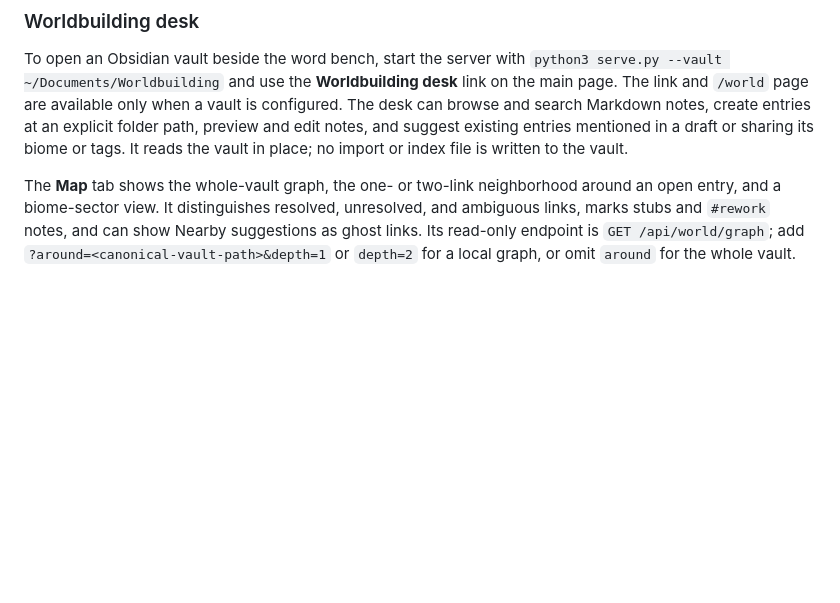
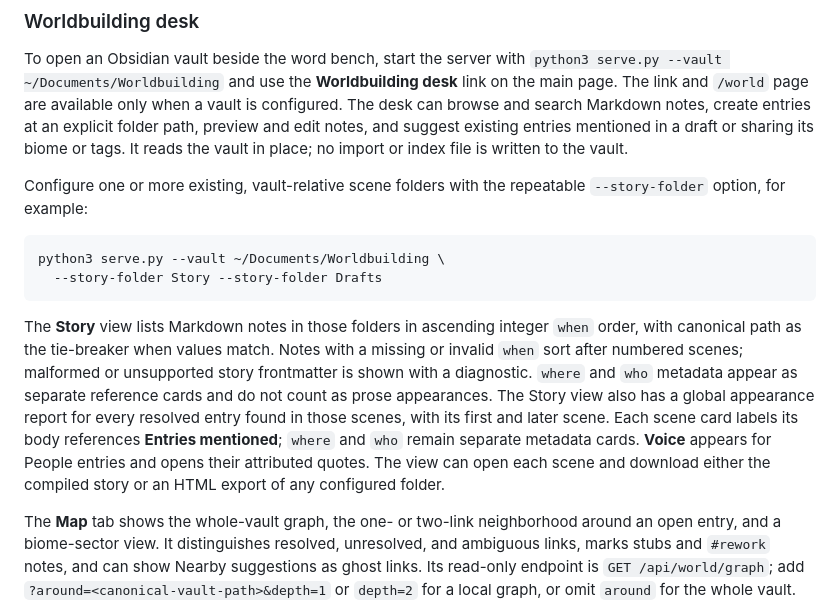
Before and after one commit to ReliableDragon/RandomWords, a Markdown page: README.md, the part around the change. Drawn GitHub-style; blank space fills up the shorter version.

Commit message:
Document completed story mode

````diff
--- a/README.md
+++ b/README.md
@@ -115,6 +115,26 @@ Markdown notes, create entries at an explicit folder path, preview and edit
 notes, and suggest existing entries mentioned in a draft or sharing its biome
 or tags. It reads the vault in place; no import or index file is written to
 the vault.
+
+Configure one or more existing, vault-relative scene folders with the
+repeatable `--story-folder` option, for example:
+
+```bash
+python3 serve.py --vault ~/Documents/Worldbuilding \
+  --story-folder Story --story-folder Drafts
+```
+
+The **Story** view lists Markdown notes in those folders in ascending integer
+`when` order, with canonical path as the tie-breaker when values match. Notes
+with a missing or invalid `when` sort after numbered scenes; malformed or
+unsupported story frontmatter is shown with a diagnostic. `where` and `who`
+metadata appear as separate reference cards and do not count as prose
+appearances. The Story view also has a global appearance report for every
+resolved entry found in those scenes, with its first and later scene. Each
+scene card labels its body references **Entries mentioned**; `where` and `who`
+remain separate metadata cards. **Voice** appears for People entries and
+opens their attributed quotes. The view can open each scene and download
+either the compiled story or an HTML export of any configured folder.
 
 The **Map** tab shows the whole-vault graph, the one- or two-link neighborhood
 around an open entry, and a biome-sector view. It distinguishes resolved,
````
Also changed, not shown: WORLDBUILDING.md (+36 -25 lines).
